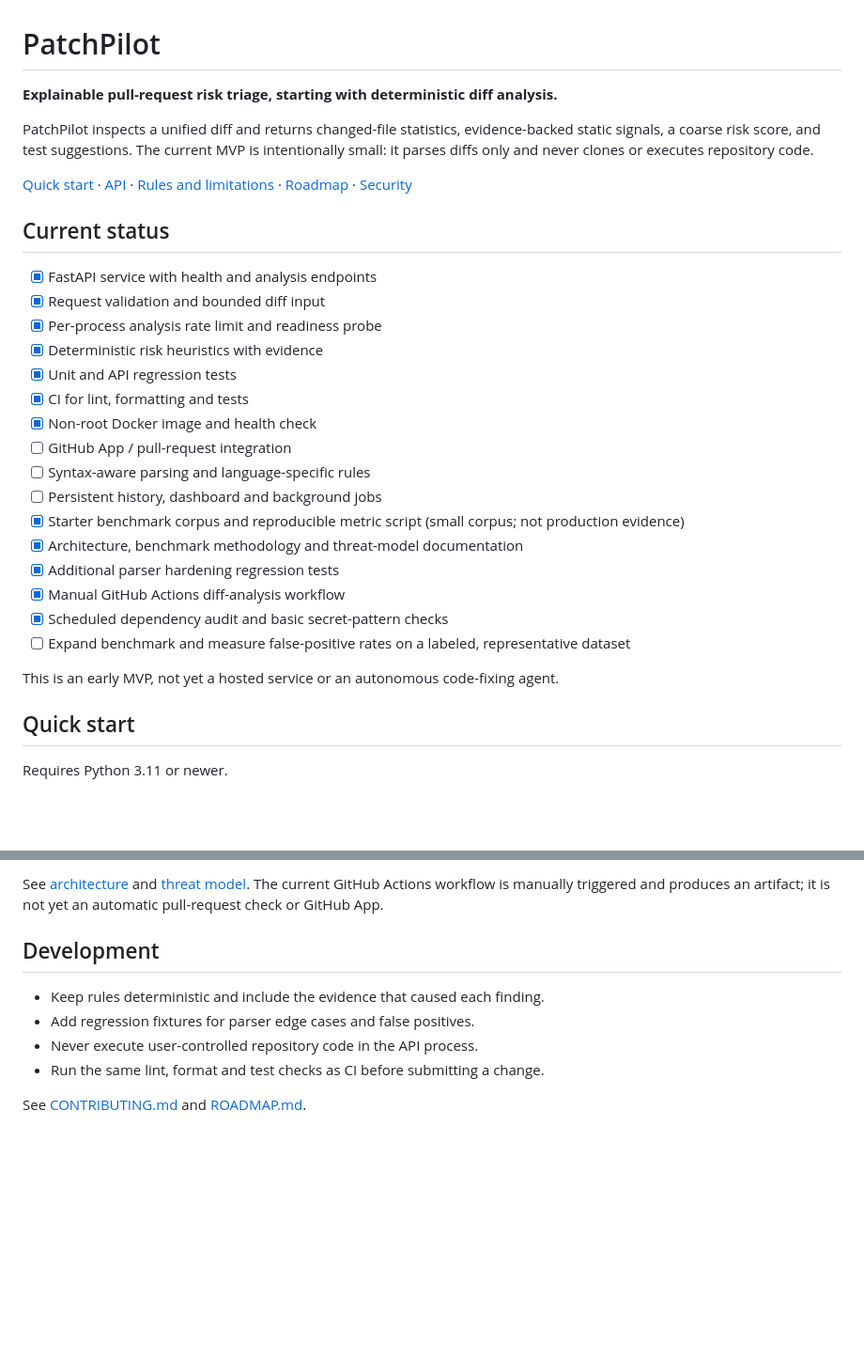
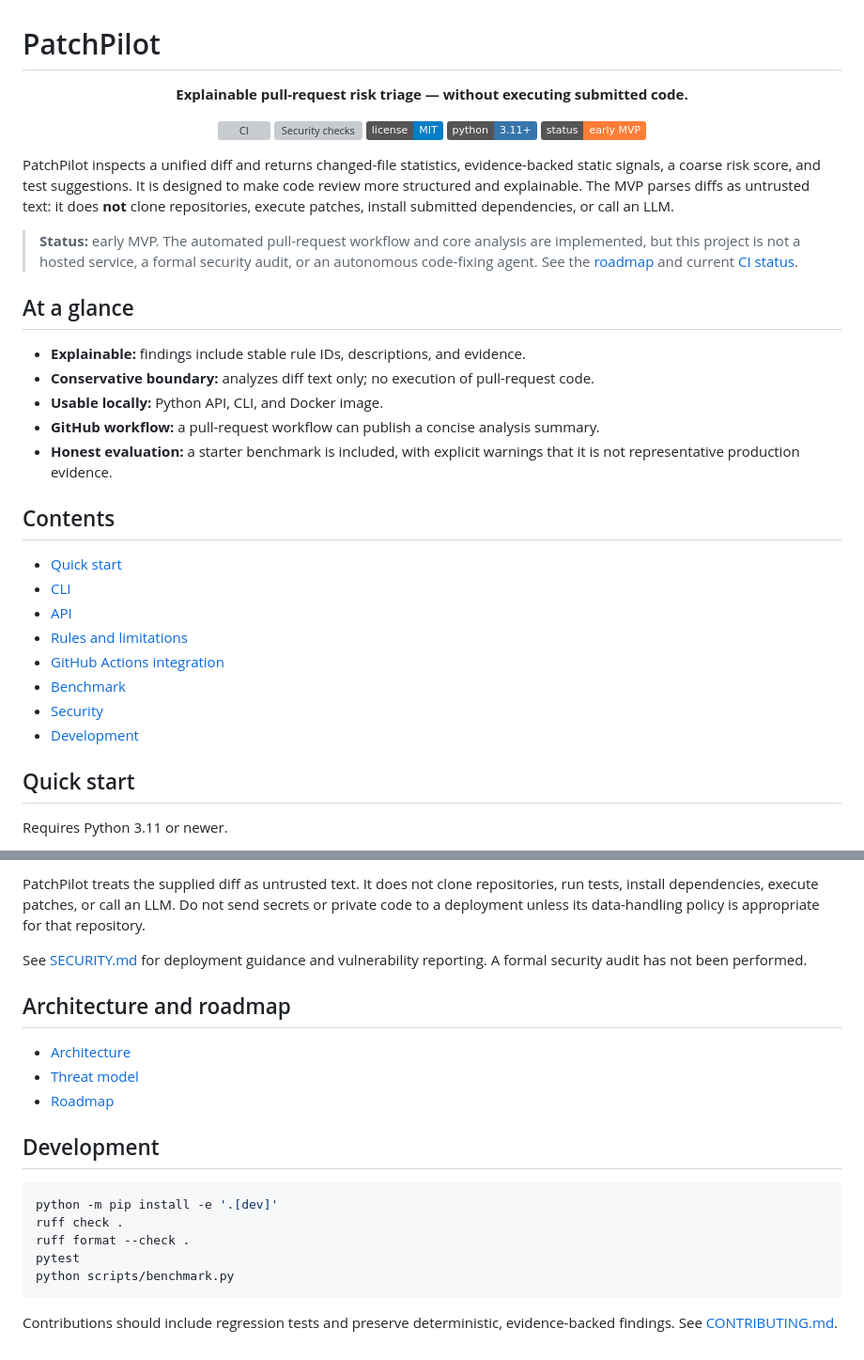
Before and after one commit to kaustubhdua/PatchPilot, a Markdown page: README.md, 2 parts joined by grey strips. Shown at 94% size. GitHub-like rendering; badges without logos; blank space fills up the shorter version; grey boxes are pictures that could not be loaded.

Commit message:
Polish project README and status badges

````diff
--- a/README.md
+++ b/README.md
@@ -1,31 +1,39 @@
 # PatchPilot
 
-**Explainable pull-request risk triage, starting with deterministic diff analysis.**
+<p align="center">
+  <strong>Explainable pull-request risk triage — without executing submitted code.</strong>
+</p>
 
-PatchPilot inspects a unified diff and returns changed-file statistics, evidence-backed static signals, a coarse risk score, and test suggestions. The current MVP is intentionally small: it parses diffs only and never clones or executes repository code.
+<p align="center">
+  <a href="https://github.com/kaustubhdua/PatchPilot/actions/workflows/ci.yml"><img alt="CI" src="https://github.com/kaustubhdua/PatchPilot/actions/workflows/ci.yml/badge.svg?branch=main"></a>
+  <a href="https://github.com/kaustubhdua/PatchPilot/actions/workflows/security.yml"><img alt="Security checks" src="https://github.com/kaustubhdua/PatchPilot/actions/workflows/security.yml/badge.svg?branch=main"></a>
+  <a href="https://github.com/kaustubhdua/PatchPilot/blob/main/LICENSE"><img alt="License: MIT" src="https://img.shields.io/badge/license-MIT-blue.svg"></a>
+  <img alt="Python 3.11+" src="https://img.shields.io/badge/python-3.11%2B-3776AB.svg">
+  <img alt="Status: early MVP" src="https://img.shields.io/badge/status-early%20MVP-orange.svg">
+</p>
 
-[Quick start](#quick-start) · [API](#api) · [Rules and limitations](#rules-and-limitations) · [Roadmap](ROADMAP.md) · [Security](SECURITY.md)
+PatchPilot inspects a unified diff and returns changed-file statistics, evidence-backed static signals, a coarse risk score, and test suggestions. It is designed to make code review more structured and explainable. The MVP parses diffs as untrusted text: it does **not** clone repositories, execute patches, install submitted dependencies, or call an LLM.
 
-## Current status
+> **Status:** early MVP. The automated pull-request workflow and core analysis are implemented, but this project is not a hosted service, a formal security audit, or an autonomous code-fixing agent. See the [roadmap](ROADMAP.md) and current [CI status](https://github.com/kaustubhdua/PatchPilot/actions).
 
-- [x] FastAPI service with health and analysis endpoints
-- [x] Request validation and bounded diff input
-- [x] Per-process analysis rate limit and readiness probe
-- [x] Deterministic risk heuristics with evidence
-- [x] Unit and API regression tests
-- [x] CI for lint, formatting and tests
-- [x] Non-root Docker image and health check
-- [ ] GitHub App / pull-request integration
-- [ ] Syntax-aware parsing and language-specific rules
-- [ ] Persistent history, dashboard and background jobs
-- [x] Starter benchmark corpus and reproducible metric script (small corpus; not production evidence)
-- [x] Architecture, benchmark methodology and threat-model documentation
-- [x] Additional parser hardening regression tests
-- [x] Manual GitHub Actions diff-analysis workflow
-- [x] Scheduled dependency audit and basic secret-pattern checks
-- [ ] Expand benchmark and measure false-positive rates on a labeled, representative dataset
+## At a glance
 
-This is an early MVP, not yet a hosted service or an autonomous code-fixing agent.
+- **Explainable:** findings include stable rule IDs, descriptions, and evidence.
+- **Conservative boundary:** analyzes diff text only; no execution of pull-request code.
+- **Usable locally:** Python API, CLI, and Docker image.
+- **GitHub workflow:** a pull-request workflow can publish a concise analysis summary.
+- **Honest evaluation:** a starter benchmark is included, with explicit warnings that it is not representative production evidence.
+
+## Contents
+
+- [Quick start](#quick-start)
+- [CLI](#command-line)
+- [API](#api)
+- [Rules and limitations](#rules-and-limitations)
+- [GitHub Actions integration](#github-actions-integration)
+- [Benchmark](#benchmark)
+- [Security](#security-boundary)
+- [Development](#development)
 
 ## Quick start
 
@@ -103,11 +125,22 @@ The dataset is intended to make early rule behavior reproducible, not to demonst
 
-See [architecture](docs/architecture.md) and [threat model](docs/threat-model.md). The current GitHub Actions workflow is manually triggered and produces an artifact; it is not yet an automatic pull-request check or GitHub App.
+PatchPilot treats the supplied diff as untrusted text. It does not clone repositories, run tests, install dependencies, execute patches, or call an LLM. Do not send secrets or private code to a deployment unless its data-handling policy is appropriate for that repository.
+
+See [SECURITY.md](SECURITY.md) for deployment guidance and vulnerability reporting. A formal security audit has not been performed.
+
+## Architecture and roadmap
+
+- [Architecture](docs/architecture.md)
+- [Threat model](docs/threat-model.md)
+- [Roadmap](ROADMAP.md)
 
 ## Development
 
-- Keep rules deterministic and include the evidence that caused each finding.
-- Add regression fixtures for parser edge cases and false positives.
-- Never execute user-controlled repository code in the API process.
-- Run the same lint, format and test checks as CI before submitting a change.
+```bash
+python -m pip install -e '.[dev]'
+ruff check .
+ruff format --check .
+pytest
+python scripts/benchmark.py
+```
 
-See [CONTRIBUTING.md](CONTRIBUTING.md) and [ROADMAP.md](ROADMAP.md).
+Contributions should include regression tests and preserve deterministic, evidence-backed findings. See [CONTRIBUTING.md](CONTRIBUTING.md).
````
Also changed, not shown: other parts of README.md (+31 -17 lines).
